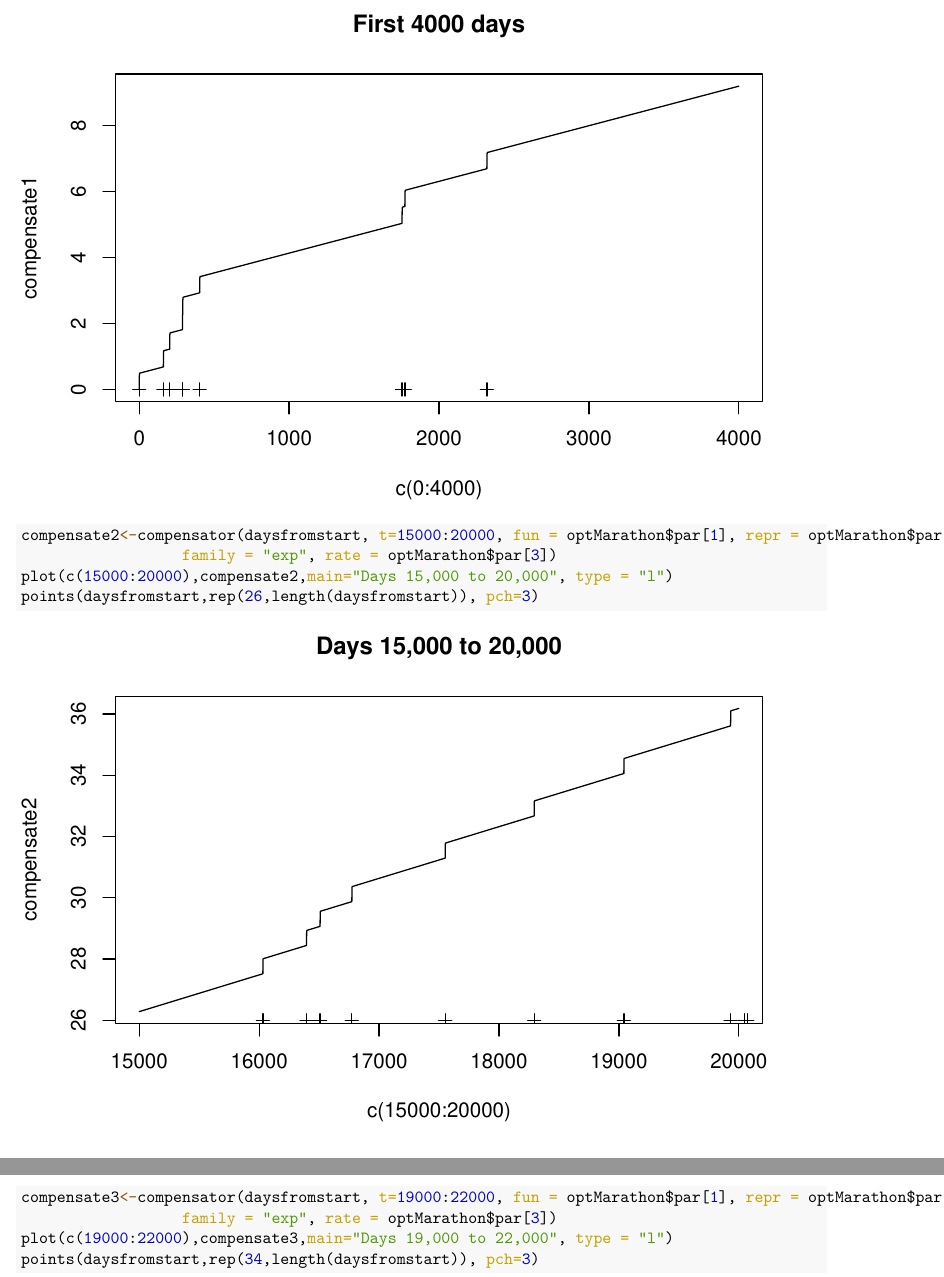
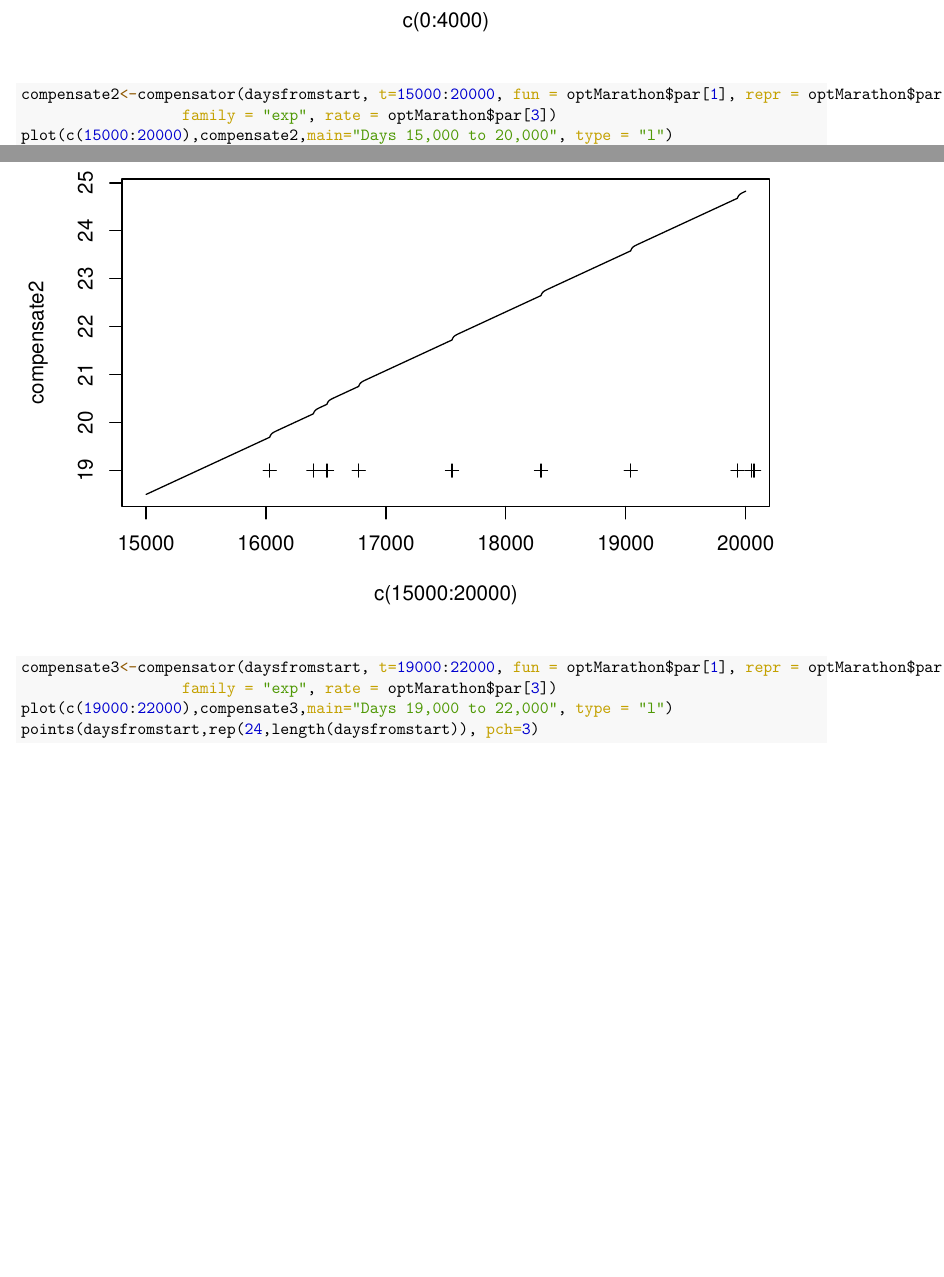
Before and after one commit to nick3703/ISLEModule, an R Markdown document (HawkesModel.Rmd): two parts of pages 5 and 6 of 8 before the commit and two parts of pages 5 and 6 of 10 after it, joined at a grey line, cut at the place of the change, the shorter picture padded with empty space. The pictures show the output file HawkesModel.pdf that the author committed with the source.

Commit message:
change seed...somehow previous results not showing key points

````diff
--- a/HawkesModel.Rmd
+++ b/HawkesModel.Rmd
@@ -87,12 +87,12 @@ points(daysfromstart,rep(0,length(daysfromstart)), pch=3)
 compensate2<-compensator(daysfromstart, t=15000:20000, fun = optMarathon$par[1], repr = optMarathon$par[2],
                   family = "exp", rate = optMarathon$par[3])
 plot(c(15000:20000),compensate2,main="Days 15,000 to 20,000", type = "l")
-points(daysfromstart,rep(26,length(daysfromstart)), pch=3)
+points(daysfromstart,rep(19,length(daysfromstart)), pch=3)
 
 compensate3<-compensator(daysfromstart, t=19000:22000, fun = optMarathon$par[1], repr = optMarathon$par[2],
                   family = "exp", rate = optMarathon$par[3])
 plot(c(19000:22000),compensate3,main="Days 19,000 to 22,000", type = "l")
-points(daysfromstart,rep(34,length(daysfromstart)), pch=3)
+points(daysfromstart,rep(24,length(daysfromstart)), pch=3)
 ```
 
 
````
Also changed, not shown: HawkesModel.pdf, HawkesModel.Rmd (2 more changed lines).
